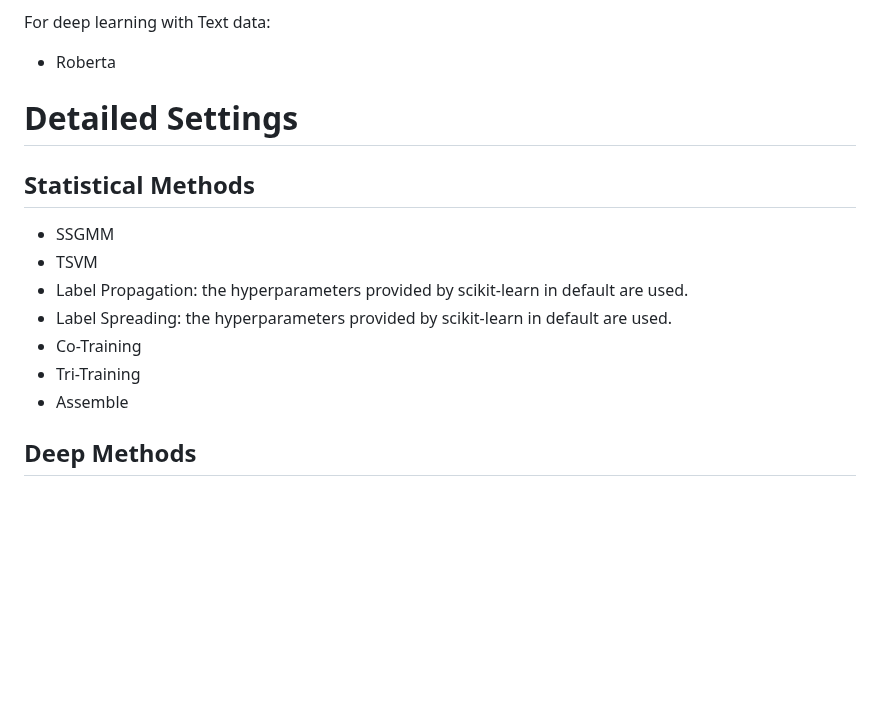
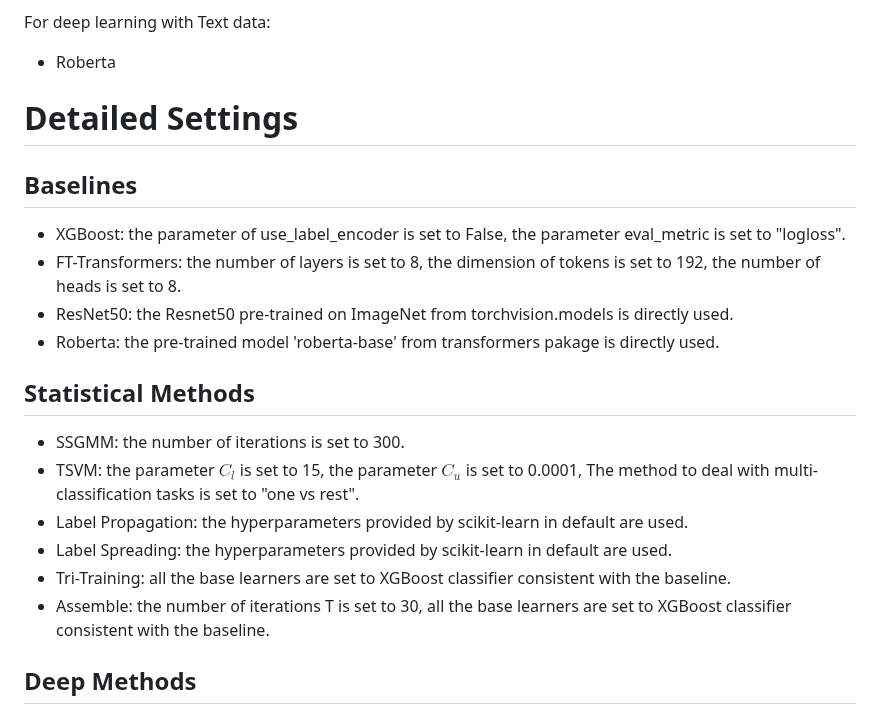
Before and after one commit to YGZWQZD/Robust-SSL-Benchmark, a Markdown page: README.md, the part around the change. Rendered like a GitHub page; blank space fills up the shorter version.

```diff
--- a/README.md
+++ b/README.md
@@ -108,14 +108,18 @@ For deep learning with Text data:
 - Roberta
 
 # Detailed Settings
+## Baselines
+- XGBoost: the parameter of use_label_encoder is set to False, the parameter eval_metric is set to "logloss".
+- FT-Transformers: the number of layers is set to 8, the dimension of tokens is set to 192, the number of heads is set to 8.
+- ResNet50: the Resnet50 pre-trained on ImageNet from torchvision.models is directly used.
+- Roberta: the pre-trained model 'roberta-base' from transformers pakage is directly used.
 ## Statistical Methods
-- SSGMM
-- TSVM
+- SSGMM: the number of iterations is set to 300.
+- TSVM: the parameter $C_l$ is set to 15, the parameter $C_u$ is set to 0.0001, The method to deal with multi-classification tasks is set to "one vs rest".
 - Label Propagation: the hyperparameters provided by scikit-learn in default are used.
 - Label Spreading: the hyperparameters provided by scikit-learn in default are used.
-- Co-Training
-- Tri-Training
-- Assemble
+- Tri-Training: all the base learners are set to XGBoost classifier consistent with the baseline.
+- Assemble: the number of iterations T is set to 30, all the base learners are set to XGBoost classifier consistent with the baseline.
 ## Deep Methods
 - Mean Teacher: the EMA decay is set to 0.999, the warmup rate of unsupervised loss $w_u$ is set to 0.4, and the ratio of unsupervised loss $\lambda_u$ is set to $\max(\frac{t}{T\cdot w},1.0)$ where t is current iteration and T is the number of iterations.
 - PseudoLabel: the ratio of unsupervised loss $\lambda_u$ is set to 1.0, the threshold is set to 0.95.
```
